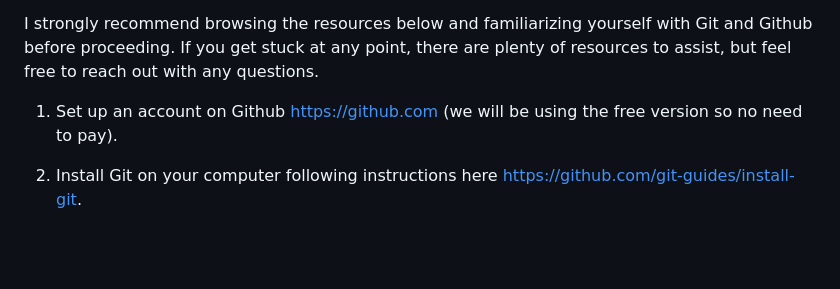
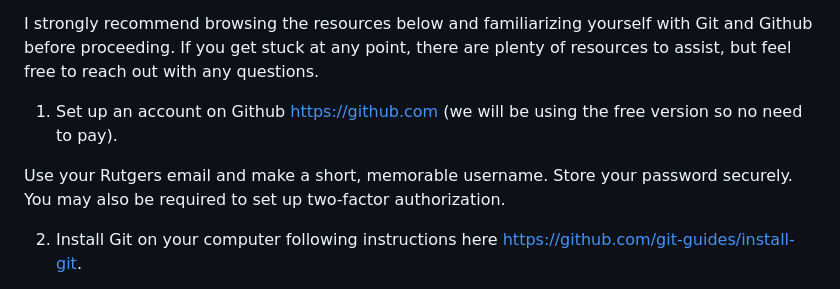
Before and after one commit to t-davidson/computational-sociology, a Markdown page: 2024/course-materials/github_setup.md, the part around the change. Rendered like a GitHub page; blank space fills up the shorter version.

Commit message:
Modiided setup instructions

```diff
--- a/2024/course-materials/github_setup.md
+++ b/2024/course-materials/github_setup.md
@@ -16,6 +16,8 @@ Follow these steps to get a Github account, install and set up Git on your compu
 I strongly recommend browsing the resources below and familiarizing yourself with Git and Github before proceeding. If you get stuck at any point, there are plenty of resources to assist, but feel free to reach out with any questions.
 
 1. Set up an account on Github https://github.com (we will be using the free version so no need to pay).
+
+Use your Rutgers email and make a short, memorable username. Store your password securely. You may also be required to set up two-factor authorization.
 
 2. Install Git on your computer following instructions here https://github.com/git-guides/install-git.
 
```
